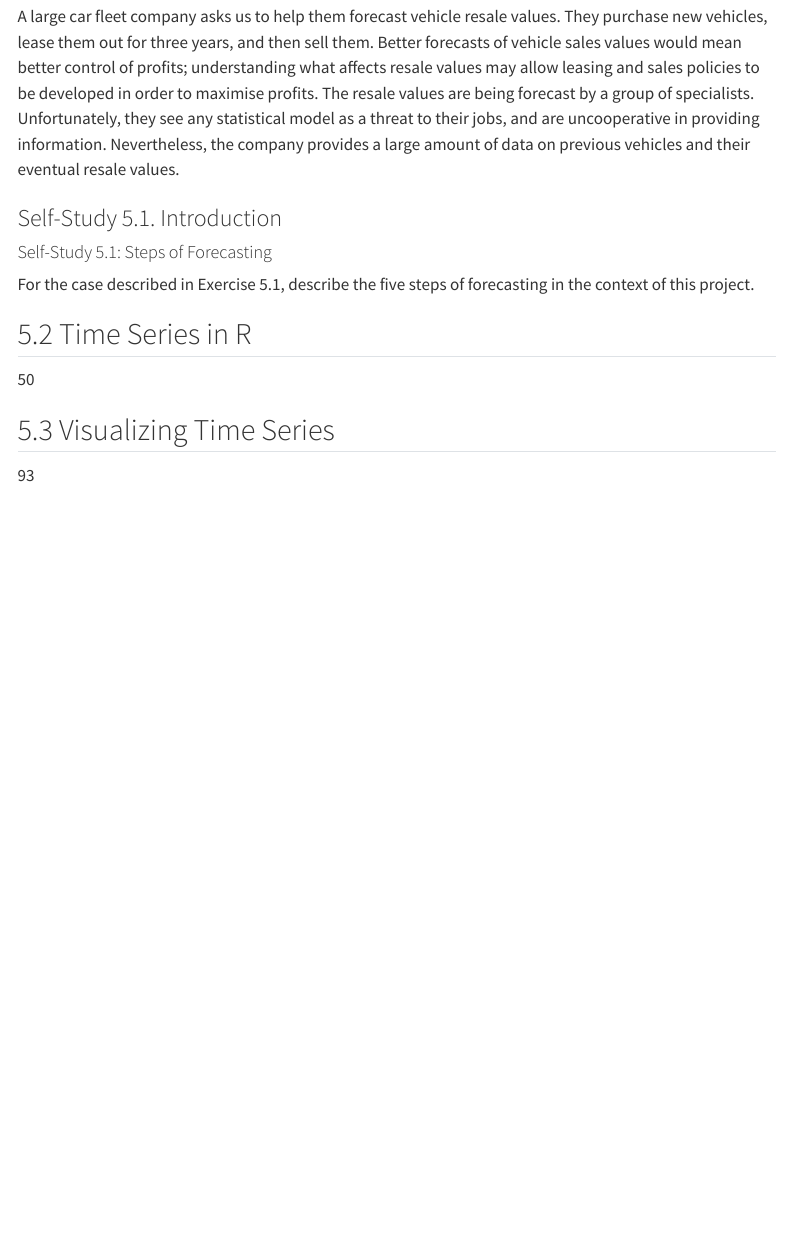
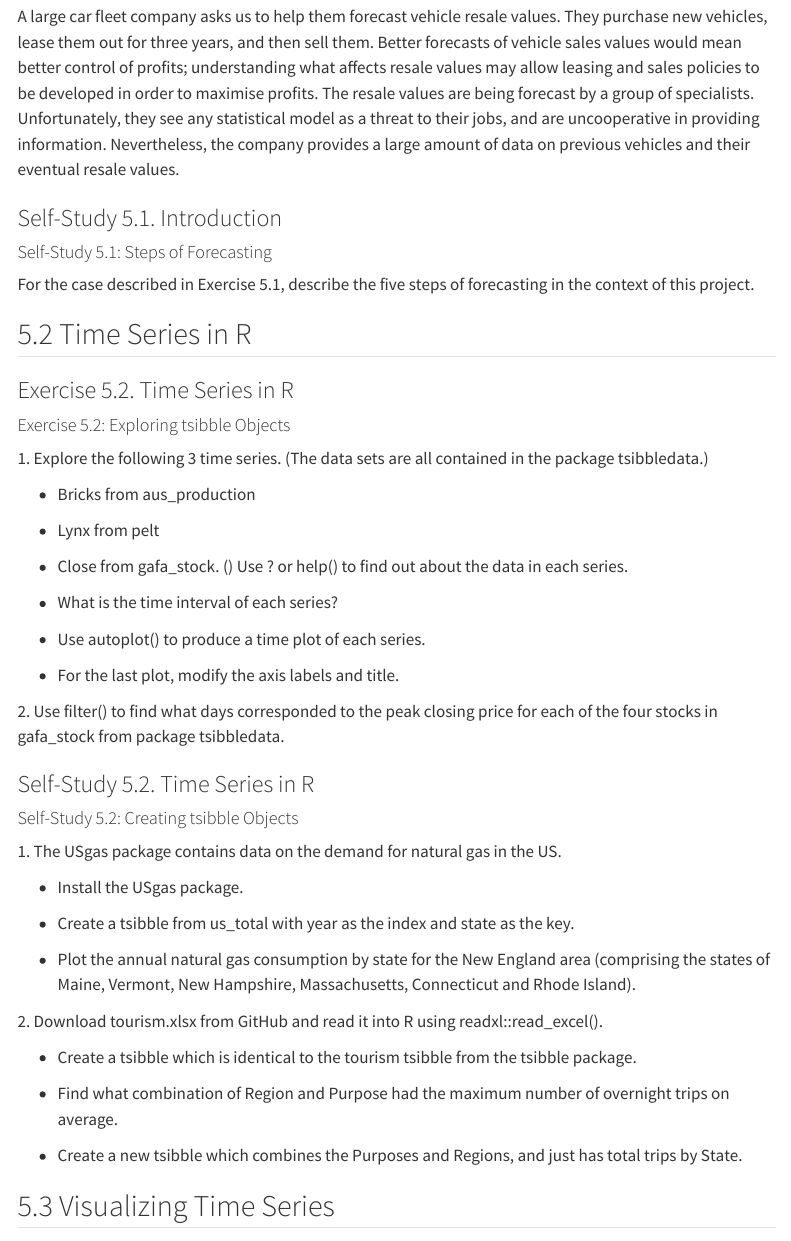
Before and after one commit to mischimel/Time-Series-Analysis-with-R, a Quarto document (Exercises_Part2_TSAR/Part2_Lecture5_Ex.qmd): the page in a window 1100 px wide, from 390 px down. Rendered offline with R 4.5, knitr and Pandoc in place of Quarto, with nearby package versions; menus at the side of the page are left out.

Commit message:
prep Ex 5

```diff
--- a/Exercises_Part2_TSAR/Part2_Lecture5_Ex.qmd
+++ b/Exercises_Part2_TSAR/Part2_Lecture5_Ex.qmd
@@ -32,8 +32,45 @@ For the case described in Exercise 5.1, describe the five steps of forecasting i
 
 ## 5.2 Time Series in R
 
-50
+### Exercise 5.2. Time Series in R
+
+#### Exercise 5.2: Exploring tsibble Objects
+
+1\. Explore the following 3 time series. (The data sets are all contained in the package tsibbledata.)
+
+-   Bricks from aus_production
+
+-   Lynx from pelt
+
+-   Close from gafa_stock. () Use ? or help() to find out about the data in each series.
+
+-   What is the time interval of each series?
+
+-   Use autoplot() to produce a time plot of each series.
+
+-   For the last plot, modify the axis labels and title.
+
+2\. Use filter() to find what days corresponded to the peak closing price for each of the four stocks in gafa_stock from package tsibbledata.
+
+### Self-Study 5.2. Time Series in R
+
+#### Self-Study 5.2: Creating tsibble Objects
+
+1\. The USgas package contains data on the demand for natural gas in the US.
+
+-   Install the USgas package.
+
+-   Create a tsibble from us_total with year as the index and state as the key.
+
+-   Plot the annual natural gas consumption by state for the New England area (comprising the states of Maine, Vermont, New Hampshire, Massachusetts, Connecticut and Rhode Island).
+
+2\. Download tourism.xlsx from GitHub and read it into R using readxl::read_excel().
+
+-   Create a tsibble which is identical to the tourism tsibble from the tsibble package.
+
+-   Find what combination of Region and Purpose had the maximum number of overnight trips on average.
+
+-   Create a new tsibble which combines the Purposes and Regions, and just has total trips by State.
 
 ## 5.3 Visualizing Time Series
 
-93
```
Also changed, not shown: Exercises_Part2_TSAR/Materials L5/Ex 5.3.PNG (added), Exercises_Part2_TSAR/Part2_Lecture5_Ex.qmd (41 more changed lines).
